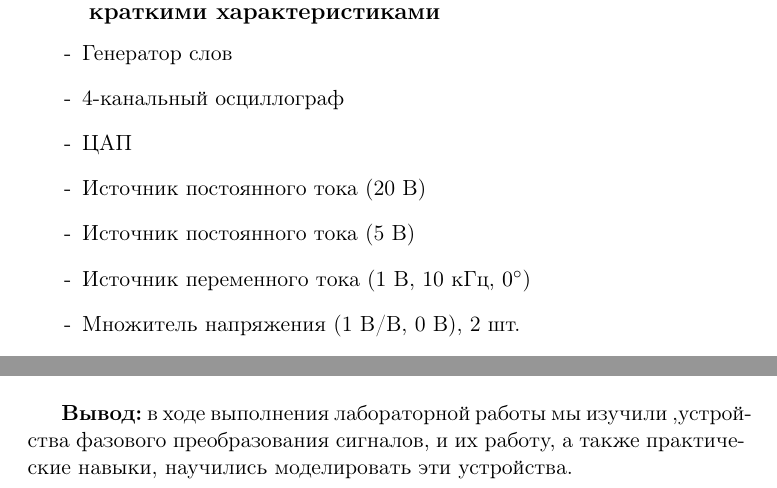
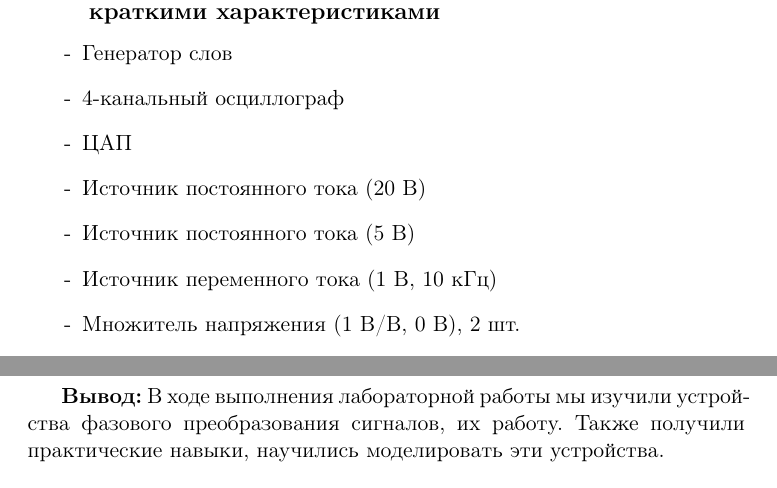
Before and after one commit to SaintJohn59/seti, a LaTeX document (lab5/lab5.tex): two parts of pages 7 and 10 of 10 before the commit and two parts of pages 6 and 7 of 7 after it, joined at a grey line, cut so that both start at the same text. Compiled offline with pdfLaTeX.

Commit message:
finished 5th lab

```diff
--- a/lab5/lab5.tex
+++ b/lab5/lab5.tex
@@ -6,7 +6,7 @@
 \usepackage{amsmath}
 \graphicspath {{img/}}
 
-\title{\textbf{Лабораторная работа №5\\<<Исследование устройств частотного преобразования сигналов в системах передачи информации>>}}
+\title{\textbf{Лабораторная работа №5\\<<Исследование устройств фазового преобразования сигналов в системах передачи информации>>}}
 \author{Перепелица А.А., ККСО-01-19}
 \date{Москва, 2022 г.}
 \addtolength{\topmargin}{-3cm}
@@ -83,7 +83,7 @@
     \item[-] ЦАП
     \item[-] Источник постоянного тока (20 В)
     \item[-] Источник постоянного тока (5 В)
-    \item[-] Источник переменного тока (1 В, 10 кГц, $0^\circ$)
+    \item[-] Источник переменного тока (1 В, 10 кГц)
     \item[-] Множитель напряжения (1 В/В, 0 В), 2 шт.
     \item[-] Резистор (100 Ом) 3 шт.
     \item[-] Линия связи без потерь (100 Ом, 1 нС)
@@ -115,7 +115,8 @@
         Рис.10 Показания осциллографа при скорости передачи 10 Кбит/с.
 \end{center}
 
-\textbf{Вывод:} в ходе выполнения лабораторной работы мы изучили ,устройства фазового преобразования сигналов, и их работу, а также практические навыки, научились моделировать эти устройства.
+
+\textbf{Вывод:} В ходе выполнения лабораторной работы мы изучили устройства фазового преобразования сигналов, их работу. Также получили практические навыки, научились моделировать эти устройства.
 
 
 \end{document}
```
Also changed, not shown: lab5/img/chast1.png (added), lab5/img/osc1.png (added), lab5/img/osc2.png (added), lab5/img/osc31.png (added), lab5/img/osc32.png (added), lab5/img/osc33.png (added), lab5/lab5.pdf, lab5/lab5.tex (4 more changed lines).
